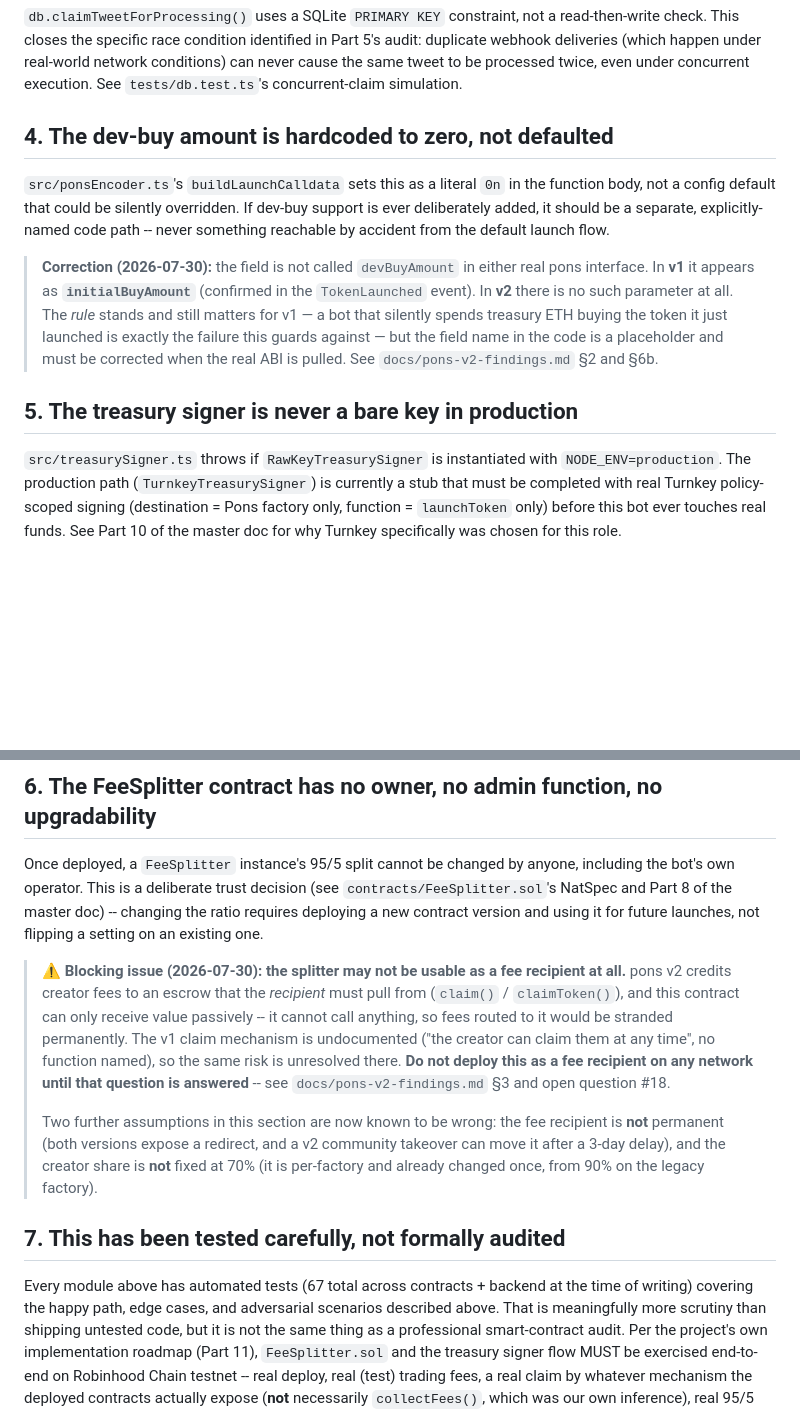
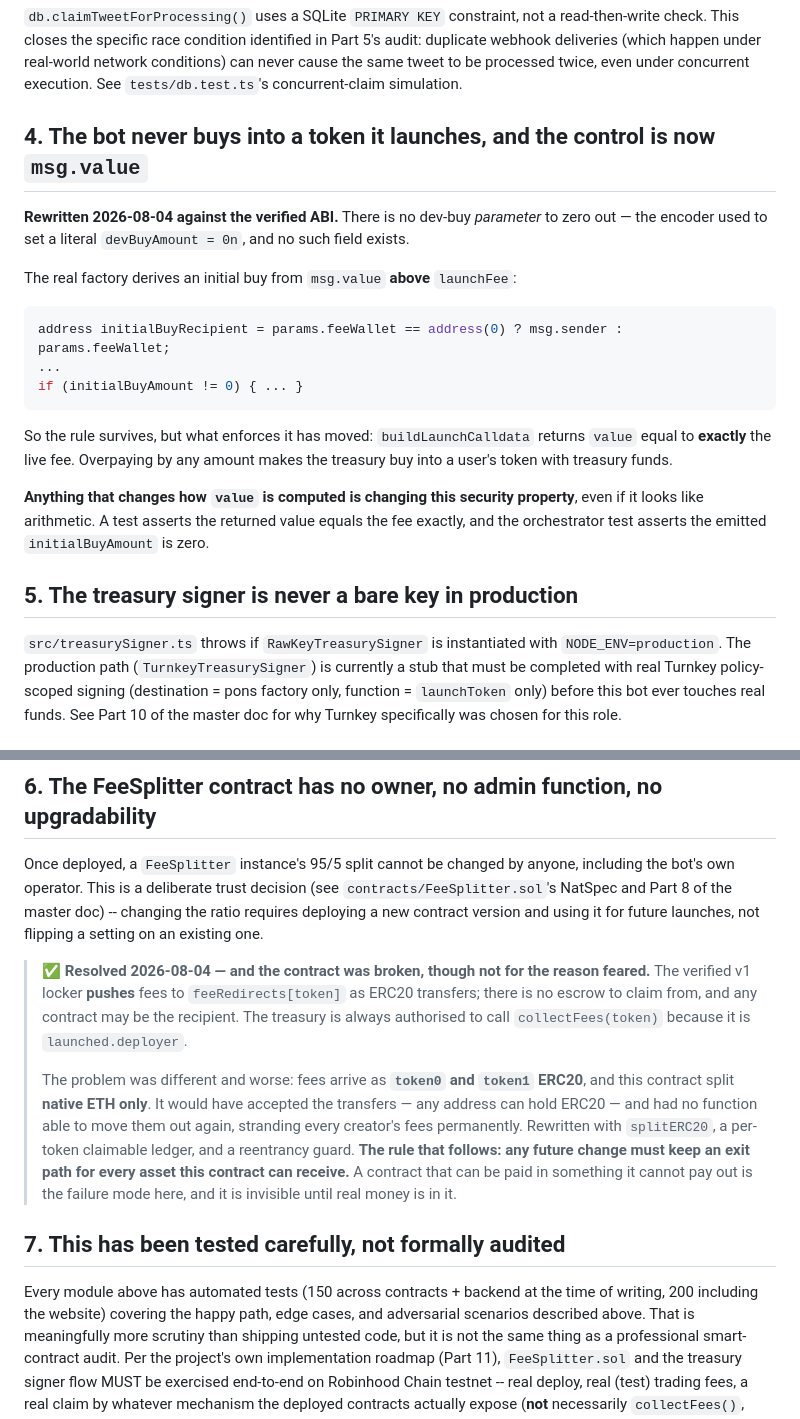
Before and after one commit to ponsrdotfun/ponsr, a Markdown page: backend/docs/SECURITY-BOUNDARIES.md, 2 parts joined by grey strips. GitHub-like rendering; blank space fills up the shorter version.

Commit message:
docs(security): rewrite the dev-buy rule around what now enforces it
There is no dev-buy parameter to hardcode. The factory derives an initial
buy from msg.value above the launch fee, so sending exactly the fee is
the whole control -- which means anything touching how value is computed
is changing a security property, however much it looks like arithmetic.

Adds the rule the FeeSplitter break implies: any future change must keep
an exit path for every asset the contract can receive. A contract that
can be paid in something it cannot pay out is invisible until real money
is in it.

````diff
--- a/backend/docs/SECURITY-BOUNDARIES.md
+++ b/backend/docs/SECURITY-BOUNDARIES.md
@@ -40,25 +40,32 @@ duplicate webhook deliveries (which happen under real-world network conditions)
 cause the same tweet to be processed twice, even under concurrent execution. See
 `tests/db.test.ts`'s concurrent-claim simulation.
 
-## 4. The dev-buy amount is hardcoded to zero, not defaulted
+## 4. The bot never buys into a token it launches, and the control is now `msg.value`
 
-`src/ponsEncoder.ts`'s `buildLaunchCalldata` sets this as a literal `0n` in the function
-body, not a config default that could be silently overridden. If dev-buy support is ever
-deliberately added, it should be a separate, explicitly-named code path -- never something
-reachable by accident from the default launch flow.
+**Rewritten 2026-08-04 against the verified ABI.** There is no dev-buy *parameter* to zero
+out — the encoder used to set a literal `devBuyAmount = 0n`, and no such field exists.
 
-> **Correction (2026-07-30):** the field is not called `devBuyAmount` in either real pons
-> interface. In **v1** it appears as **`initialBuyAmount`** (confirmed in the `TokenLaunched`
-> event). In **v2** there is no such parameter at all. The *rule* stands and still matters for
-> v1 — a bot that silently spends treasury ETH buying the token it just launched is exactly
-> the failure this guards against — but the field name in the code is a placeholder and must
-> be corrected when the real ABI is pulled. See `docs/pons-v2-findings.md` §2 and §6b.
+The real factory derives an initial buy from `msg.value` **above** `launchFee`:
+
+```solidity
+address initialBuyRecipient = params.feeWallet == address(0) ? msg.sender : params.feeWallet;
+...
+if (initialBuyAmount != 0) { ... }
+```
+
+So the rule survives, but what enforces it has moved: `buildLaunchCalldata` returns
+`value` equal to **exactly** the live fee. Overpaying by any amount makes the treasury buy
+into a user's token with treasury funds.
+
+**Anything that changes how `value` is computed is changing this security property**, even if
+it looks like arithmetic. A test asserts the returned value equals the fee exactly, and the
+orchestrator test asserts the emitted `initialBuyAmount` is zero.
 
 ## 5. The treasury signer is never a bare key in production
 
 `src/treasurySigner.ts` throws if `RawKeyTreasurySigner` is instantiated with
 `NODE_ENV=production`. The production path (`TurnkeyTreasurySigner`) is currently a stub that
-must be completed with real Turnkey policy-scoped signing (destination = Pons factory only,
+must be completed with real Turnkey policy-scoped signing (destination = pons factory only,
 function = `launchToken` only) before this bot ever touches real funds. See Part 10 of the
 master doc for why Turnkey specifically was chosen for this role.
 
@@ -95,23 +102,24 @@ the bot's own operator. This is a deliberate trust decision (see `contracts/FeeS
 NatSpec and Part 8 of the master doc) -- changing the ratio requires deploying a new contract
 version and using it for future launches, not flipping a setting on an existing one.
 
-> **⚠️ Blocking issue (2026-07-30): the splitter may not be usable as a fee recipient at all.**
-> pons v2 credits creator fees to an escrow that the *recipient* must pull from (`claim()` /
-> `claimToken()`), and this contract can only receive value passively -- it cannot call
-> anything, so fees routed to it would be stranded permanently. The v1 claim mechanism is
-> undocumented ("the creator can claim them at any time", no function named), so the same risk
-> is unresolved there. **Do not deploy this as a fee recipient on any network until that
-> question is answered** -- see `docs/pons-v2-findings.md` §3 and open question #18.
+> **✅ Resolved 2026-08-04 — and the contract was broken, though not for the reason feared.**
+> The verified v1 locker **pushes** fees to `feeRedirects[token]` as ERC20 transfers; there is
+> no escrow to claim from, and any contract may be the recipient. The treasury is always
+> authorised to call `collectFees(token)` because it is `launched.deployer`.
 >
-> Two further assumptions in this section are now known to be wrong: the fee recipient is
-> **not** permanent (both versions expose a redirect, and a v2 community takeover can move it
-> after a 3-day delay), and the creator share is **not** fixed at 70% (it is per-factory and
-> already changed once, from 90% on the legacy factory).
+> The problem was different and worse: fees arrive as **`token0` and `token1` ERC20**, and this
+> contract split **native ETH only**. It would have accepted the transfers — any address can
+> hold ERC20 — and had no function able to move them out again, stranding every creator's fees
+> permanently. Rewritten with `splitERC20`, a per-token claimable ledger, and a reentrancy
+> guard. **The rule that follows: any future change must keep an exit path for every asset
+> this contract can receive.** A contract that can be paid in something it cannot pay out is
+> the failure mode here, and it is invisible until real money is in it.
 
 ## 7. This has been tested carefully, not formally audited
 
-Every module above has automated tests (67 total across contracts + backend at the time of
-writing) covering the happy path, edge cases, and adversarial scenarios described above. That
+Every module above has automated tests (150 across contracts + backend at the time of
+writing, 200 including the website) covering the happy path, edge cases, and adversarial
+scenarios described above. That
 is meaningfully more scrutiny than shipping untested code, but it is not the same thing as a
 professional smart-contract audit. Per the project's own implementation roadmap (Part 11),
 `FeeSplitter.sol` and the treasury signer flow MUST be exercised end-to-end on Robinhood Chain
````
